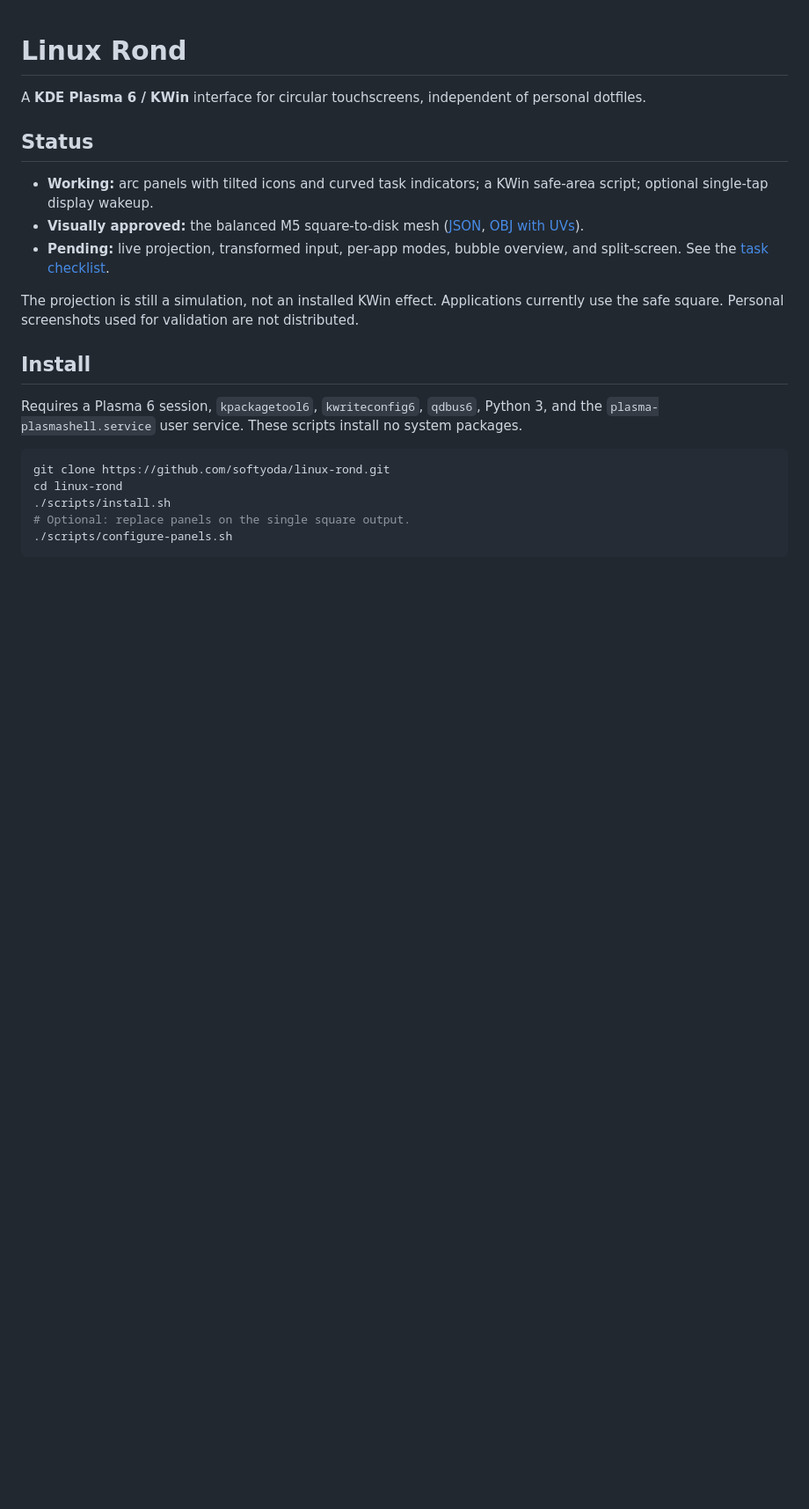
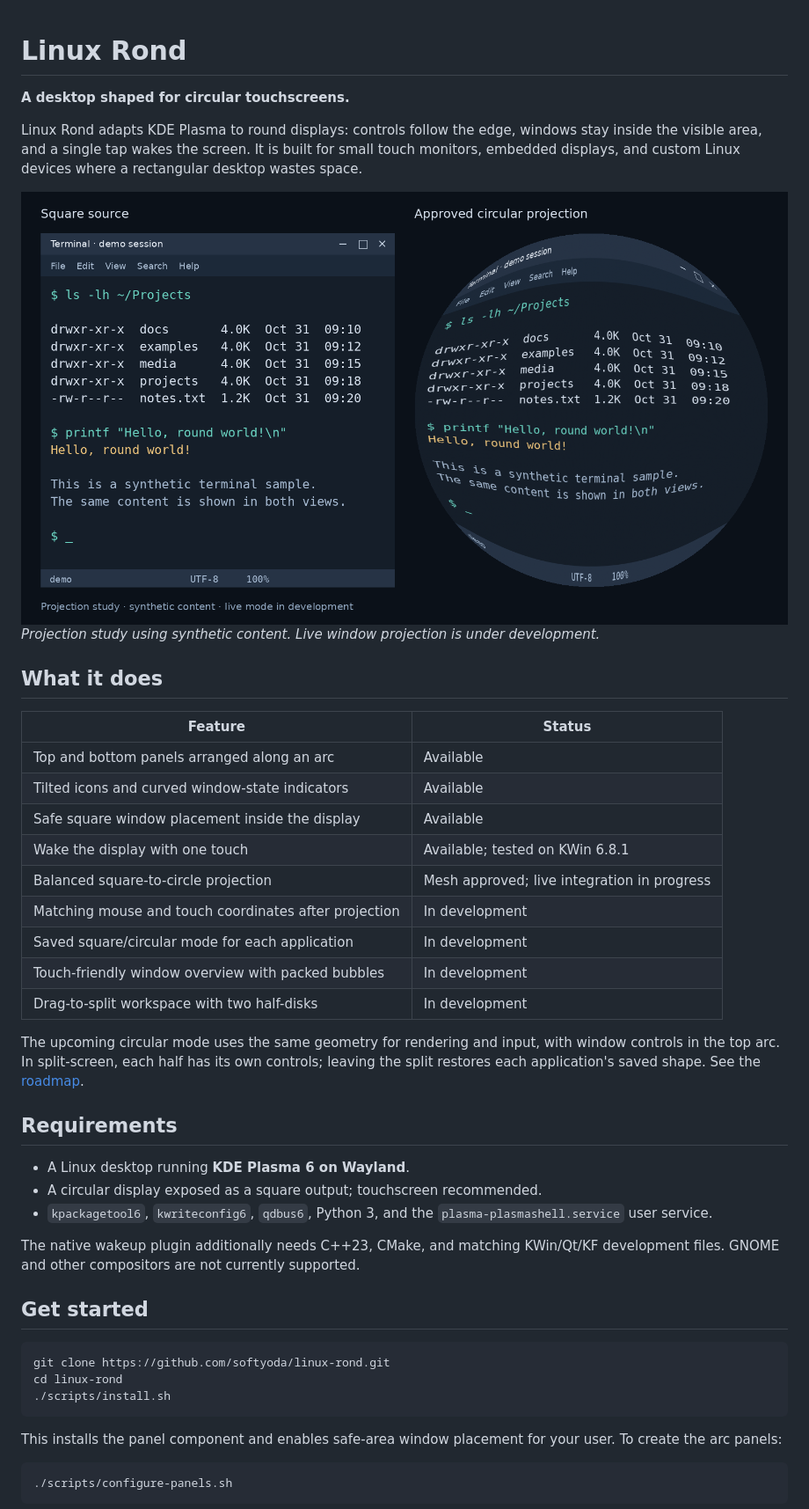
Before and after one commit to softyoda/linux-rond, a Markdown page: README.md, the part around one of its changes. Shown at 88% size. Rendered like a GitHub page; pictures changed too: docs/images/projection-preview.png (added); blank space fills up the shorter version.

Commit message:
docs: introduce Linux Rond with a product overview and projection preview

````diff
--- a/README.md
+++ b/README.md
@@ -1,26 +1,54 @@
 # Linux Rond
 
-A **KDE Plasma 6 / KWin** interface for circular touchscreens, independent of personal dotfiles.
+**A desktop shaped for circular touchscreens.**
 
-## Status
+Linux Rond adapts KDE Plasma to round displays: controls follow the edge, windows stay
+inside the visible area, and a single tap wakes the screen. It is built for small touch
+monitors, embedded displays, and custom Linux devices where a rectangular desktop wastes space.
 
-- **Working:** arc panels with tilted icons and curved task indicators; a KWin safe-area script; optional single-tap display wakeup.
-- **Visually approved:** the balanced M5 square-to-disk mesh ([JSON](projection/approved-mesh.json), [OBJ with UVs](projection/approved-mesh.obj)).
-- **Pending:** live projection, transformed input, per-app modes, bubble overview, and split-screen. See the [task checklist](docs/ROADMAP.md).
+![Square application content mapped onto the approved circular projection](docs/images/projection-preview.png)
+*Projection study using synthetic content. Live window projection is under development.*
 
-The projection is still a simulation, not an installed KWin effect. Applications currently
-use the safe square. Personal screenshots used for validation are not distributed.
+## What it does
 
-## Install
+| Feature | Status |
+| --- | --- |
+| Top and bottom panels arranged along an arc | Available |
+| Tilted icons and curved window-state indicators | Available |
+| Safe square window placement inside the display | Available |
+| Wake the display with one touch | Available; tested on KWin 6.8.1 |
+| Balanced square-to-circle projection | Mesh approved; live integration in progress |
+| Matching mouse and touch coordinates after projection | In development |
+| Saved square/circular mode for each application | In development |
+| Touch-friendly window overview with packed bubbles | In development |
+| Drag-to-split workspace with two half-disks | In development |
 
-Requires a Plasma 6 session, `kpackagetool6`, `kwriteconfig6`, `qdbus6`, Python 3,
-and the `plasma-plasmashell.service` user service. These scripts install no system packages.
+The upcoming circular mode uses the same geometry for rendering and input, with window
+controls in the top arc. In split-screen, each half has its own controls; leaving the
+split restores each application's saved shape. See the [roadmap](docs/ROADMAP.md).
+
+## Requirements
+
+- A Linux desktop running **KDE Plasma 6 on Wayland**.
+- A circular display exposed as a square output; touchscreen recommended.
+- `kpackagetool6`, `kwriteconfig6`, `qdbus6`, Python 3, and the
+  `plasma-plasmashell.service` user service.
+
+The native wakeup plugin additionally needs C++23, CMake, and matching KWin/Qt/KF
+development files. GNOME and other compositors are not currently supported.
+
+## Get started
 
 ```sh
 git clone https://github.com/softyoda/linux-rond.git
 cd linux-rond
 ./scripts/install.sh
-# Optional: replace panels on the single square output.
+```
+
+This installs the panel component and enables safe-area window placement for your user.
+To create the arc panels:
+
+```sh
 ./scripts/configure-panels.sh
 ```
 
````
Also changed, not shown: other parts of README.md (+25 -35 lines), 1 other file.
